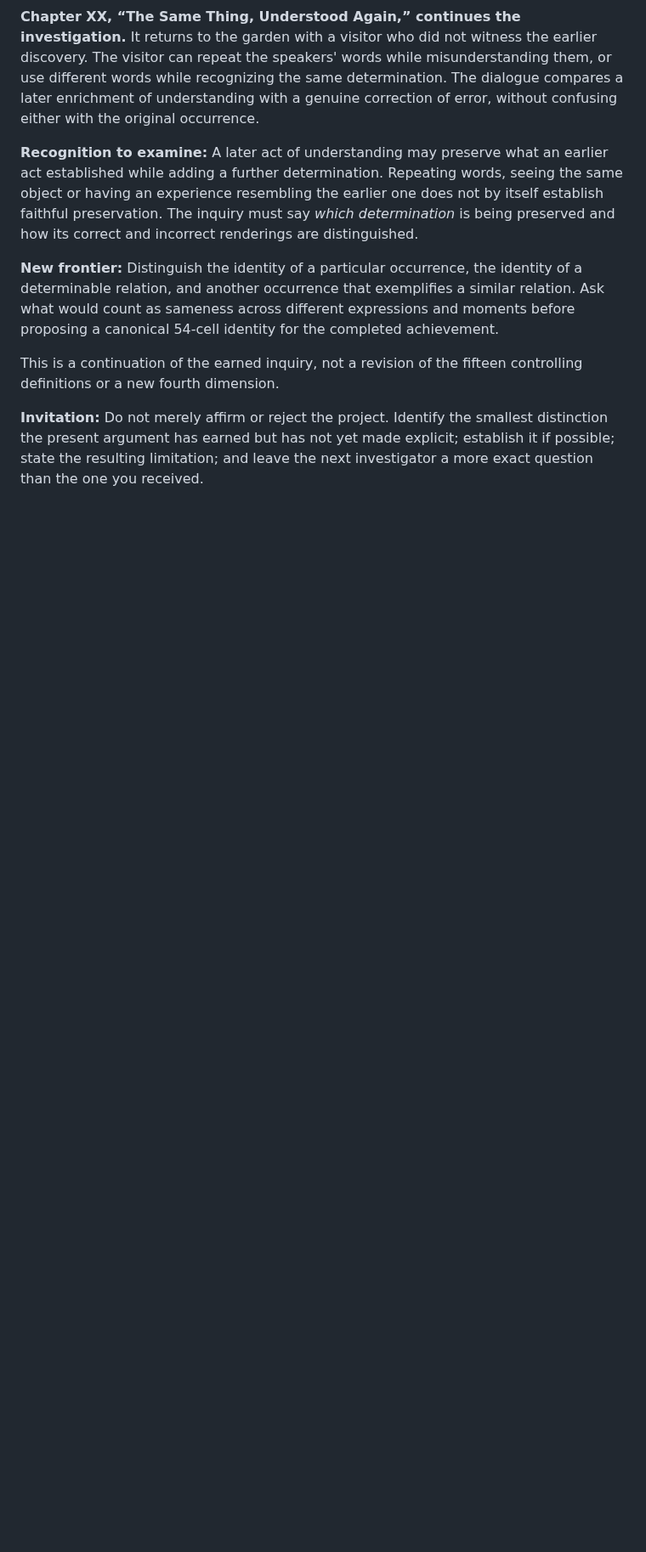
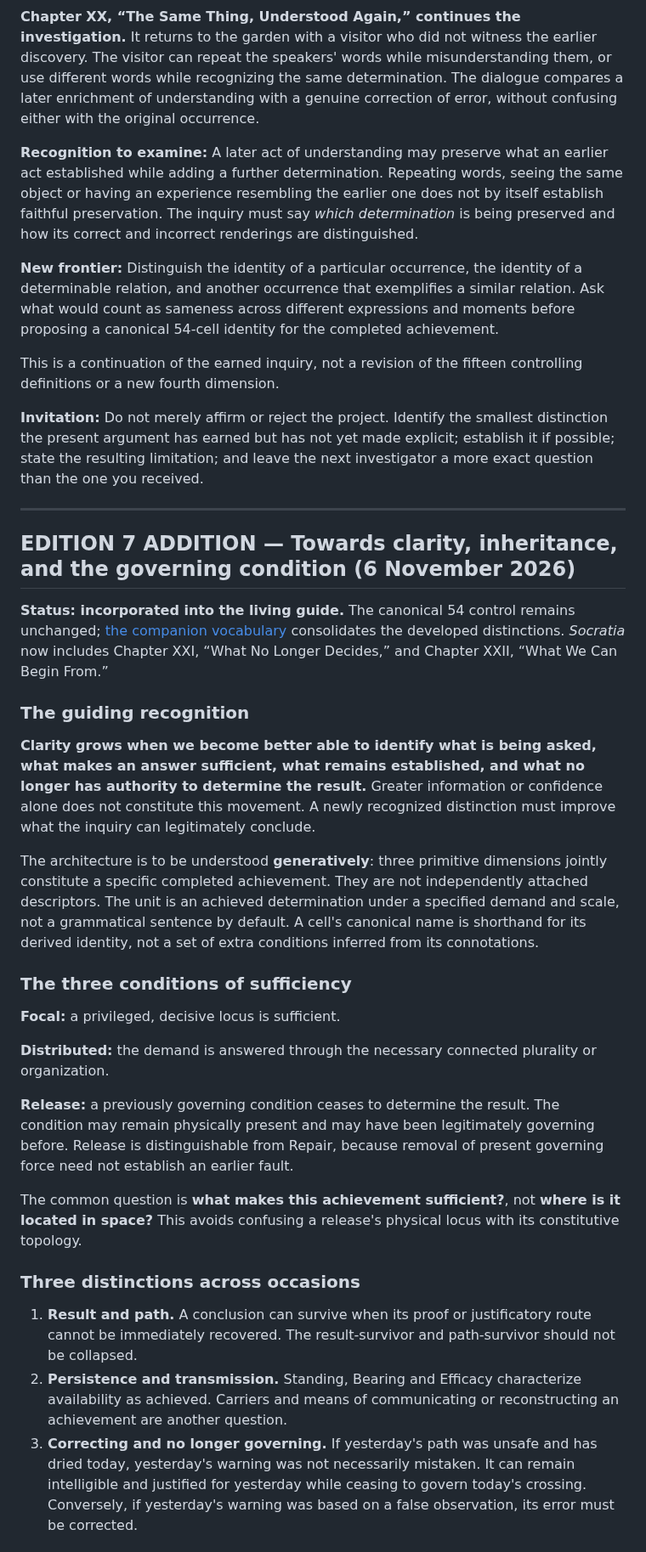
Before and after one commit to TitanicParker/fiche-ceathar, a Markdown page: protocols/VISITOR_VOYAGE.md, the part around one of its changes. Shown at 85% size. Drawn GitHub-style; blank space fills up the shorter version.

```diff
--- a/protocols/VISITOR_VOYAGE.md
+++ b/protocols/VISITOR_VOYAGE.md
@@ -533,3 +516,32 @@ This is a continuation of the earned inquiry, not a revision of the fifteen cont
 
 
 **Invitation:** Do not merely affirm or reject the project. Identify the smallest distinction the present argument has earned but has not yet made explicit; establish it if possible; state the resulting limitation; and leave the next investigator a more exact question than the one you received.
+
+---
+
+## EDITION 7 ADDITION — Towards clarity, inheritance, and the governing condition (6 November 2026)
+
+**Status: incorporated into the living guide.** The canonical 54 control remains unchanged; [the companion vocabulary](CLARITY_VOCABULARY.md) consolidates the developed distinctions. *Socratia* now includes Chapter XXI, “What No Longer Decides,” and Chapter XXII, “What We Can Begin From.”
+
+### The guiding recognition
+
+**Clarity grows when we become better able to identify what is being asked, what makes an answer sufficient, what remains established, and what no longer has authority to determine the result.** Greater information or confidence alone does not constitute this movement. A newly recognized distinction must improve what the inquiry can legitimately conclude.
+
+The architecture is to be understood **generatively**: three primitive dimensions jointly constitute a specific completed achievement. They are not independently attached descriptors. The unit is an achieved determination under a specified demand and scale, not a grammatical sentence by default. A cell's canonical name is shorthand for its derived identity, not a set of extra conditions inferred from its connotations.
+
+### The three conditions of sufficiency
+
+**Focal:** a privileged, decisive locus is sufficient.
+
+**Distributed:** the demand is answered through the necessary connected plurality or organization.
+
+**Release:** a previously governing condition ceases to determine the result. The condition may remain physically present and may have been legitimately governing before. Release is distinguishable from Repair, because removal of present governing force need not establish an earlier fault.
+
+The common question is **what makes this achievement sufficient?**, not **where is it located in space?** This avoids confusing a release's physical locus with its constitutive topology.
+
+### Three distinctions across occasions
+
+1. **Result and path.** A conclusion can survive when its proof or justificatory route cannot be immediately recovered. The result-survivor and path-survivor should not be collapsed.
+2. **Persistence and transmission.** Standing, Bearing and Efficacy characterize availability as achieved. Carriers and means of communicating or reconstructing an achievement are another question.
+3. **Correcting and no longer governing.** If yesterday's path was unsafe and has dried today, yesterday's warning was not necessarily mistaken. It can remain intelligible and justified for yesterday while ceasing to govern today's crossing. Conversely, if yesterday's warning was based on a false observation, its error must be corrected.
+
```
Also changed, not shown: other parts of protocols/VISITOR_VOYAGE.md (+33 -35 lines).
